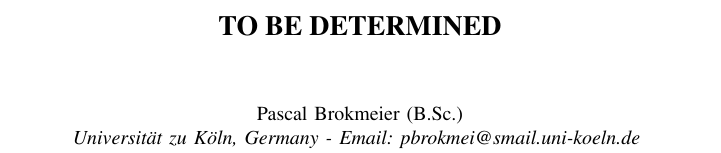
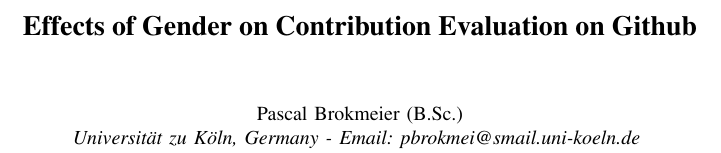
Before and after one commit to pascalwhoop/DT_Paper_WS1617, a LaTeX paper (DT_Seminar_Paper.tex): part of one column of page 1 of 2, cut at the place of the change. Compiled offline with pdfLaTeX.

Commit message:
added title

```diff
--- a/DT_Seminar_Paper.tex
+++ b/DT_Seminar_Paper.tex
@@ -2,7 +2,7 @@
 
 \begin{document}% max 10 pages,
 
-\title{TO BE DETERMINED}
+\title{Effects of Gender on Contribution Evaluation on Github}
 
 \author{
 	\IEEEauthorblockN{Pascal Brokmeier (B.Sc.)}
```
Also changed, not shown: DT_Seminar_Paper.pdf.
